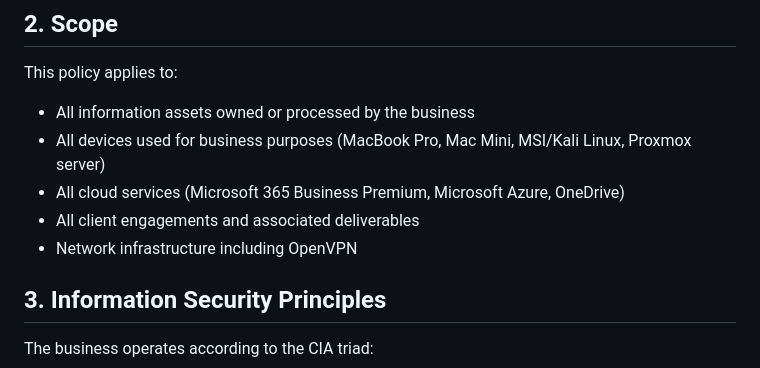
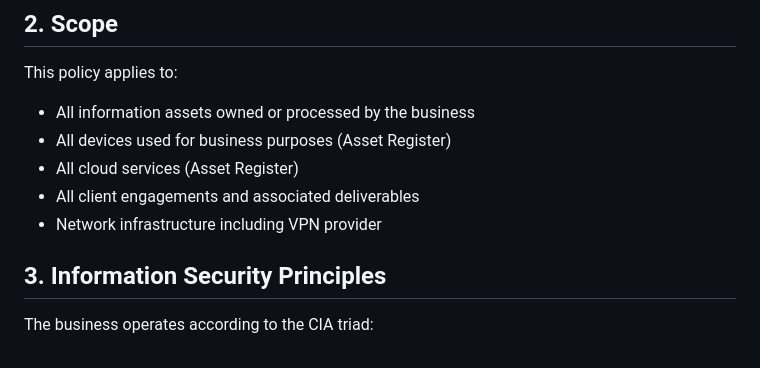
Before and after one commit to swiru95/kscsc-website, a Markdown page: contact/policies/01_information_security_policy.md, the part around the change. Drawn GitHub-style.

Commit message:
Fix policies 1

```diff
--- a/contact/policies/01_information_security_policy.md
+++ b/contact/policies/01_information_security_policy.md
@@ -17,10 +17,10 @@ This policy establishes the information security framework for Krzysztof Swidrak
 
 This policy applies to:
 - All information assets owned or processed by the business
-- All devices used for business purposes (MacBook Pro, Mac Mini, MSI/Kali Linux, Proxmox server)
-- All cloud services (Microsoft 365 Business Premium, Microsoft Azure, OneDrive)
+- All devices used for business purposes (Asset Register)
+- All cloud services (Asset Register)
 - All client engagements and associated deliverables
-- Network infrastructure including OpenVPN
+- Network infrastructure including VPN provider
 
 ## 3. Information Security Principles
 
```
